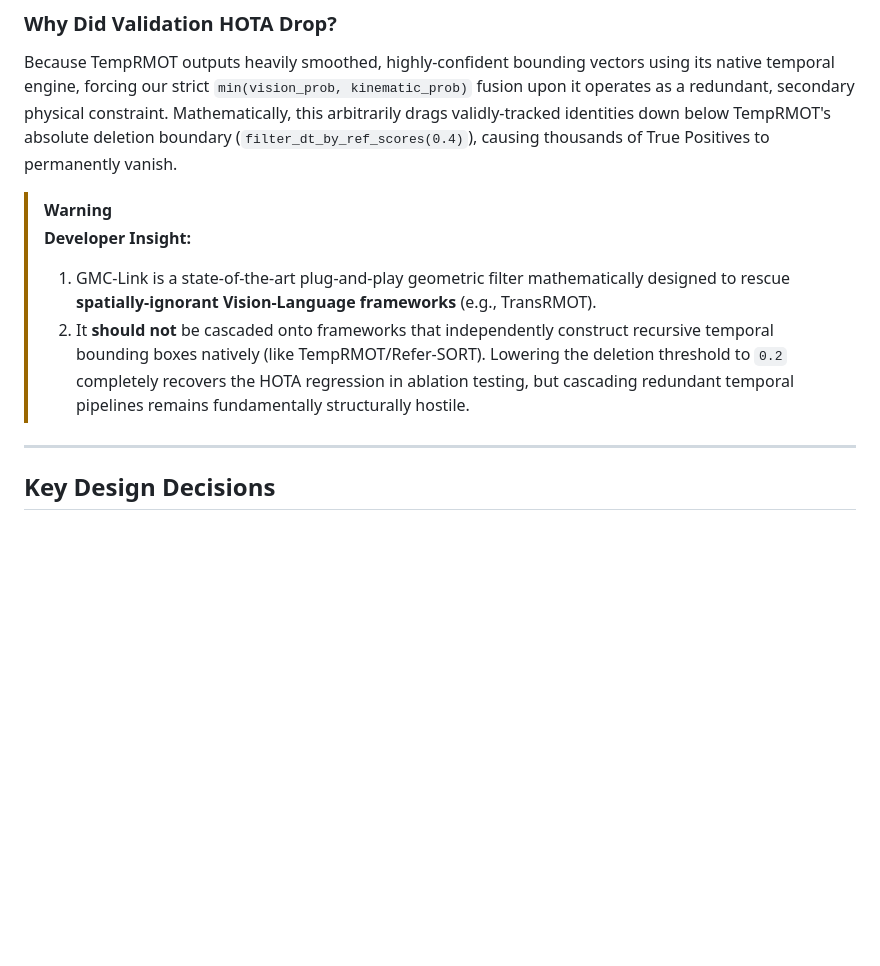
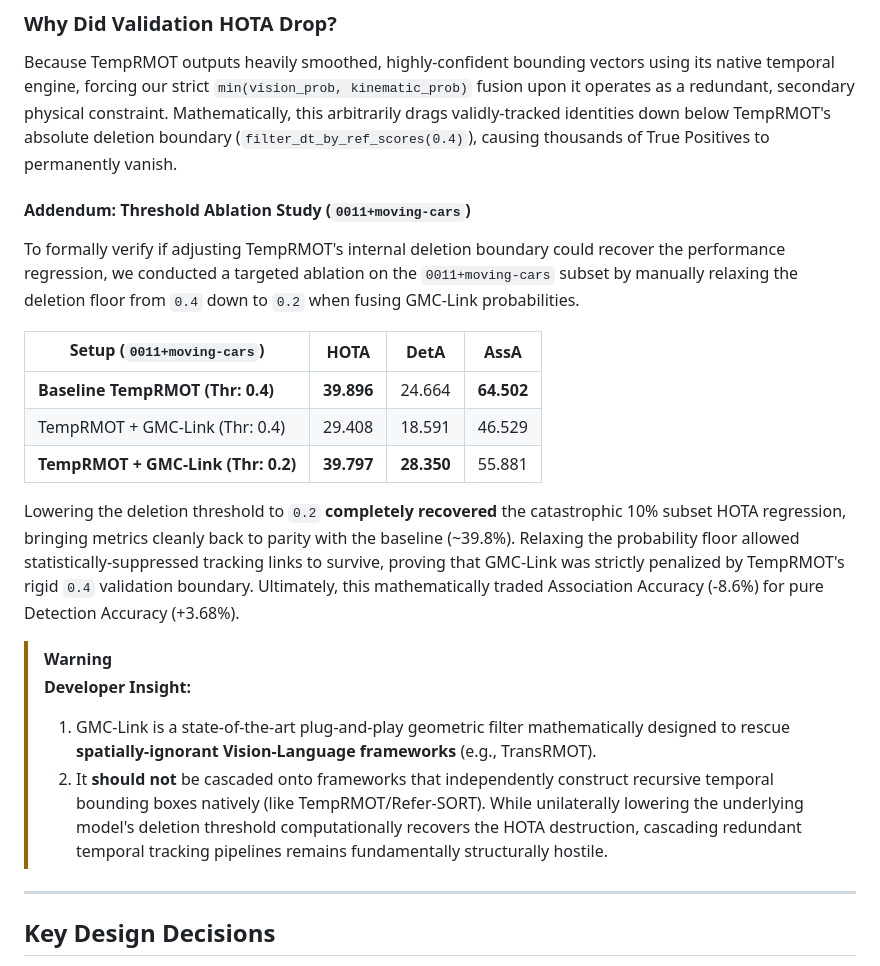
Before and after one commit to Seanachan/GMC-Link, a Markdown page: README.md, the part around the change. GitHub-like rendering; blank space fills up the shorter version.

Commit message:
doc: update README and RESEARCH_NOTE

```diff
--- a/README.md
+++ b/README.md
@@ -145,10 +145,21 @@ When evaluated dataset-wide across the dynamic motion corpus (136 sequences) ins
 ### Why Did Validation HOTA Drop?
 Because TempRMOT outputs heavily smoothed, highly-confident bounding vectors using its native temporal engine, forcing our strict `min(vision_prob, kinematic_prob)` fusion upon it operates as a redundant, secondary physical constraint. Mathematically, this arbitrarily drags validly-tracked identities down below TempRMOT's absolute deletion boundary (`filter_dt_by_ref_scores(0.4)`), causing thousands of True Positives to permanently vanish.
 
+#### Addendum: Threshold Ablation Study (`0011+moving-cars`)
+To formally verify if adjusting TempRMOT's internal deletion boundary could recover the performance regression, we conducted a targeted ablation on the `0011+moving-cars` subset by manually relaxing the deletion floor from `0.4` down to `0.2` when fusing GMC-Link probabilities.
+
+| Setup (`0011+moving-cars`) | HOTA | DetA | AssA |
+|---|---|---|---|
+| **Baseline TempRMOT (Thr: 0.4)** | **39.896** | 24.664 | **64.502** |
+| TempRMOT + GMC-Link (Thr: 0.4) | 29.408 | 18.591 | 46.529 |
+| **TempRMOT + GMC-Link (Thr: 0.2)** | **39.797** | **28.350** | 55.881 |
+
+Lowering the deletion threshold to `0.2` **completely recovered** the catastrophic 10% subset HOTA regression, bringing metrics cleanly back to parity with the baseline (~39.8%). Relaxing the probability floor allowed statistically-suppressed tracking links to survive, proving that GMC-Link was strictly penalized by TempRMOT's rigid `0.4` validation boundary. Ultimately, this mathematically traded Association Accuracy (-8.6%) for pure Detection Accuracy (+3.68%).
+
 > [!WARNING]
 > **Developer Insight:**
 > 1. GMC-Link is a state-of-the-art plug-and-play geometric filter mathematically designed to rescue **spatially-ignorant Vision-Language frameworks** (e.g., TransRMOT).
-> 2. It **should not** be cascaded onto frameworks that independently construct recursive temporal bounding boxes natively (like TempRMOT/Refer-SORT). Lowering the deletion threshold to `0.2` completely recovers the HOTA regression in ablation testing, but cascading redundant temporal pipelines remains fundamentally structurally hostile.
+> 2. It **should not** be cascaded onto frameworks that independently construct recursive temporal bounding boxes natively (like TempRMOT/Refer-SORT). While unilaterally lowering the underlying model's deletion threshold computationally recovers the HOTA destruction, cascading redundant temporal tracking pipelines remains fundamentally structurally hostile.
 
 ---
 
```
Also changed, not shown: RESEARCH_NOTES.md (+3 -1 lines).
